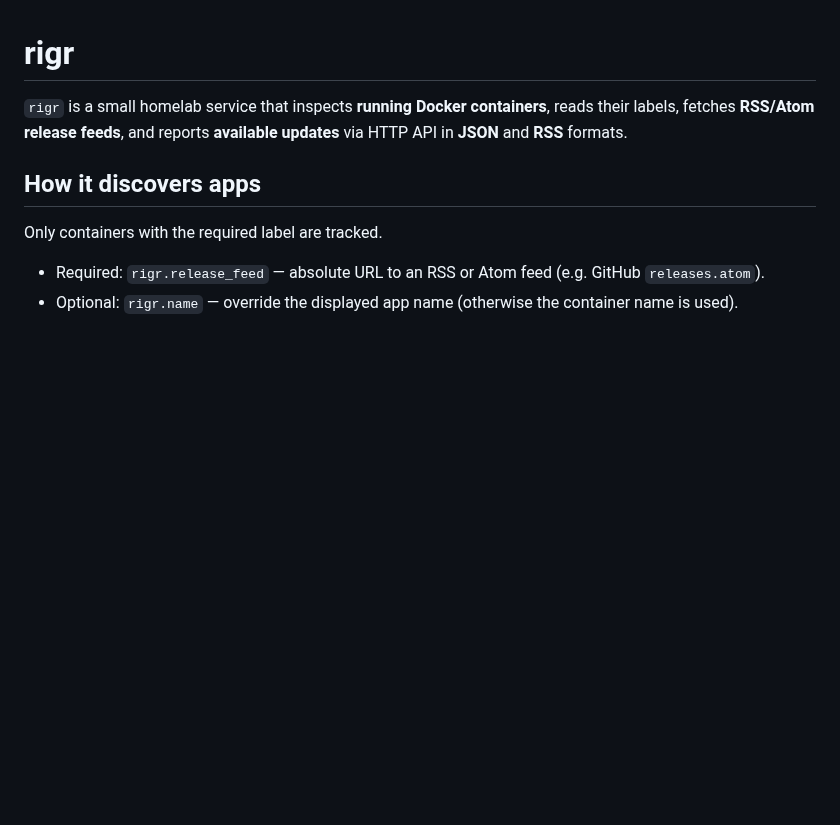
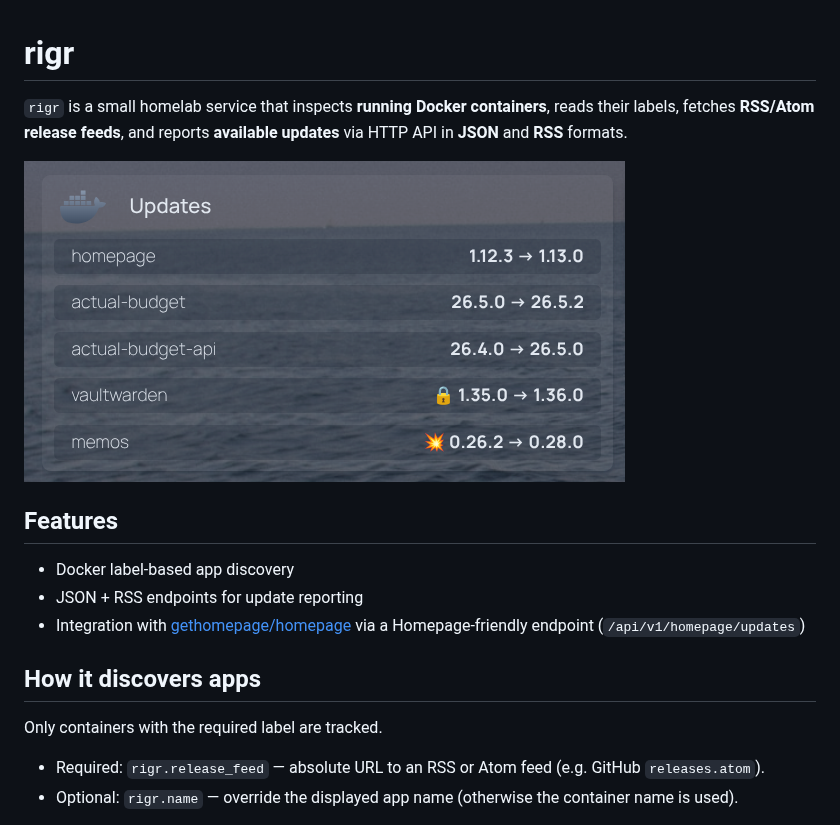
Before and after one commit to russ-p/rigr, a Markdown page: README.md, the part around the change. Drawn GitHub-style; pictures changed too: assets/homepage.png (added); blank space fills up the shorter version.

Commit message:
Add Homepage integration screenshot to README

```diff
--- a/README.md
+++ b/README.md
@@ -1,6 +1,14 @@
 # rigr
 
 `rigr` is a small homelab service that inspects **running Docker containers**, reads their labels, fetches **RSS/Atom release feeds**, and reports **available updates** via HTTP API in **JSON** and **RSS** formats.
+
+![Homepage integration screenshot](assets/homepage.png)
+
+## Features
+
+- Docker label-based app discovery
+- JSON + RSS endpoints for update reporting
+- Integration with [gethomepage/homepage](https://github.com/gethomepage/homepage/) via a Homepage-friendly endpoint (`/api/v1/homepage/updates`)
 
 ## How it discovers apps
 
```
